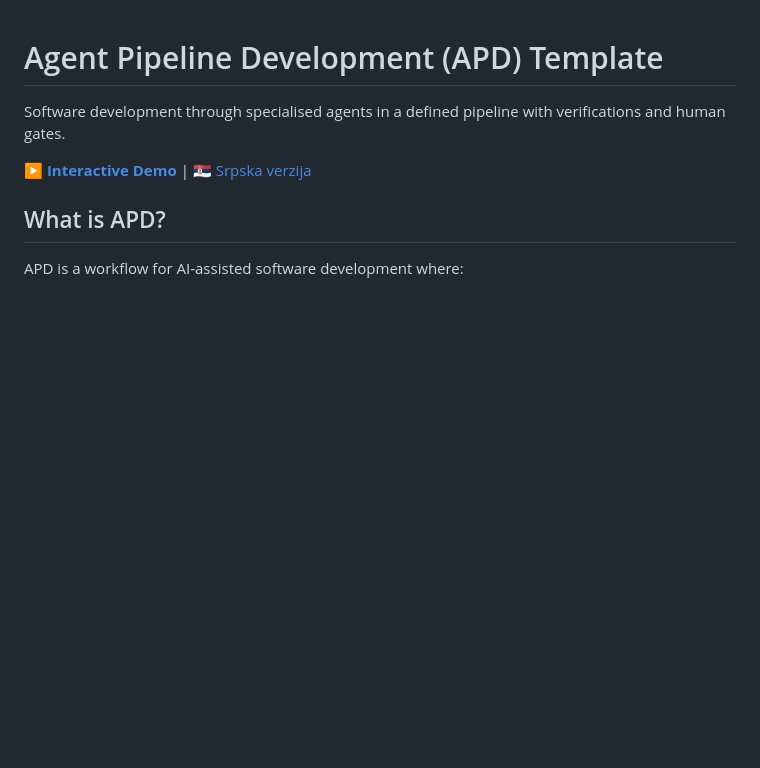
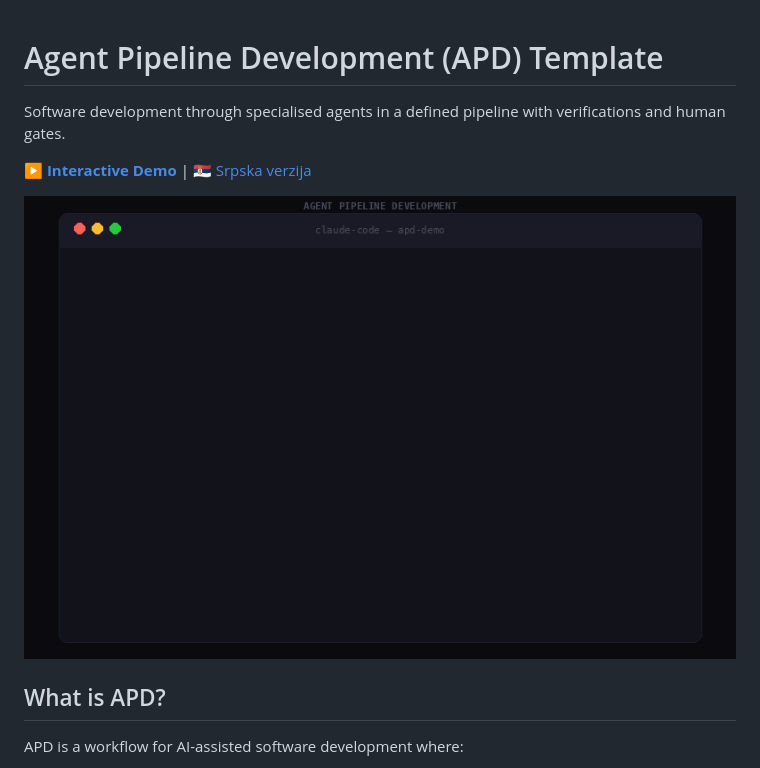
Before and after one commit to zstevovich/claude-apd, a Markdown page: README.md, the part around the change. GitHub-like rendering; pictures changed too: docs/demo/apd-demo.gif (added); blank space fills up the shorter version.

Commit message:
docs: add APD demo GIF to README

```diff
--- a/README.md
+++ b/README.md
@@ -3,6 +3,8 @@
 Software development through specialised agents in a defined pipeline with verifications and human gates.
 
 [**▶ Interactive Demo**](https://zstevovich.github.io/claude-apd/demo/) | 🇷🇸 [Srpska verzija](README.sr.md)
+
+![APD Demo](docs/demo/apd-demo.gif)
 
 ## What is APD?
 
```
